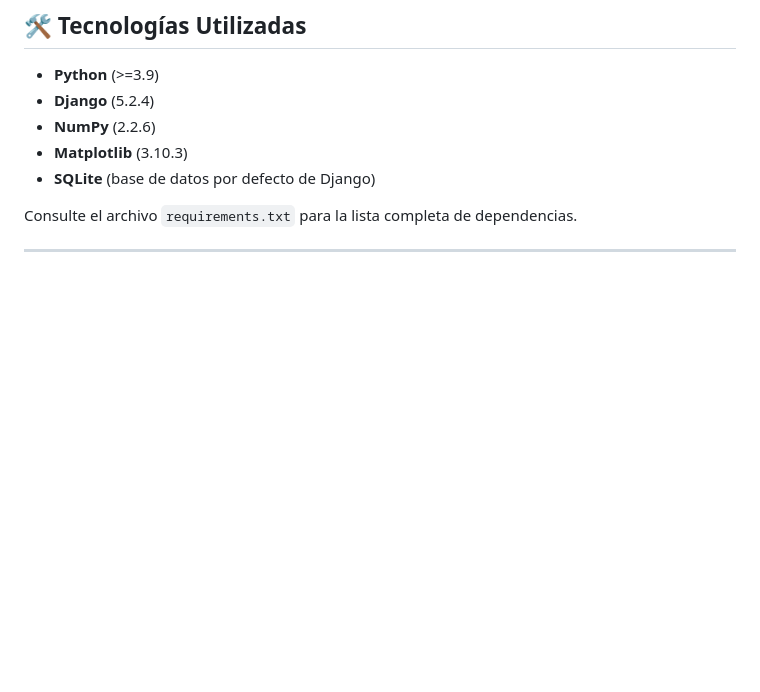
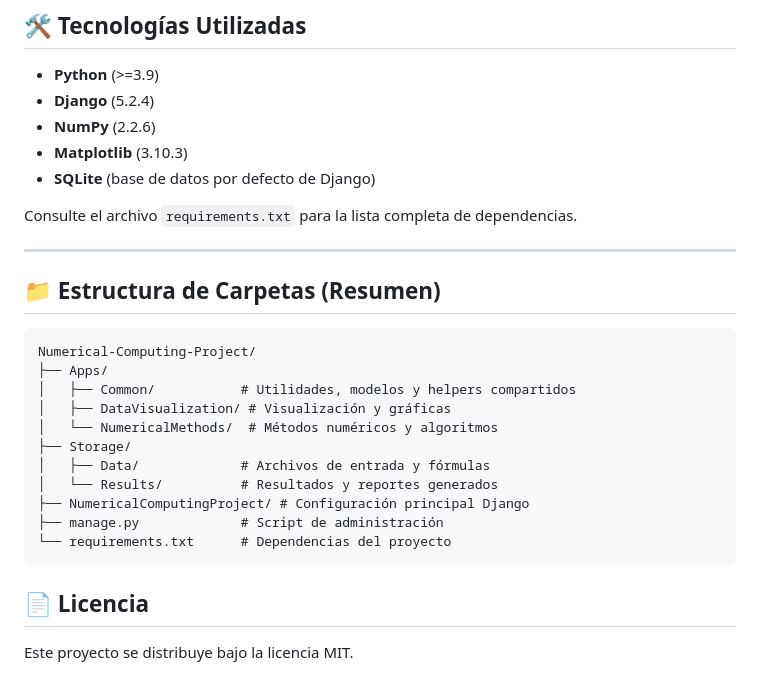
Before and after one commit to RamonGbit/CalcNum3era, a Markdown page: README.md, the part around the change. GitHub-like rendering; blank space fills up the shorter version.

Commit message:
feat: Finalizacion de README

````diff
--- a/README.md
+++ b/README.md
@@ -136,3 +136,23 @@ En esta URL podrá visualizar la gráfica 3D de puntos generados aleatoriamente,
 Consulte el archivo `requirements.txt` para la lista completa de dependencias.
 
 ---
+
+## 📁 Estructura de Carpetas (Resumen)
+
+```text
+Numerical-Computing-Project/
+├── Apps/
+│   ├── Common/           # Utilidades, modelos y helpers compartidos
+│   ├── DataVisualization/ # Visualización y gráficas
+│   └── NumericalMethods/  # Métodos numéricos y algoritmos
+├── Storage/
+│   ├── Data/             # Archivos de entrada y fórmulas
+│   └── Results/          # Resultados y reportes generados
+├── NumericalComputingProject/ # Configuración principal Django
+├── manage.py             # Script de administración
+└── requirements.txt      # Dependencias del proyecto
+```
+
+## 📄 Licencia
+
+Este proyecto se distribuye bajo la licencia MIT.
````
